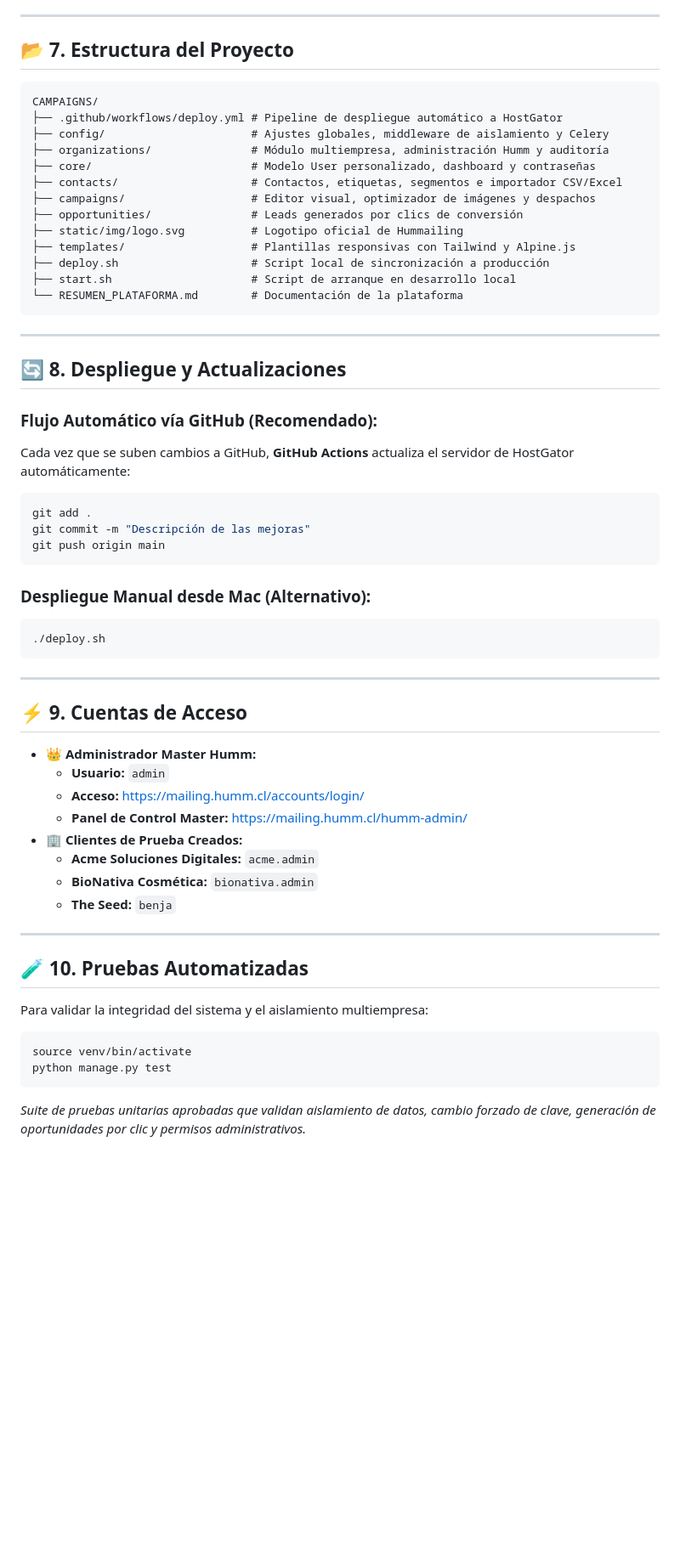
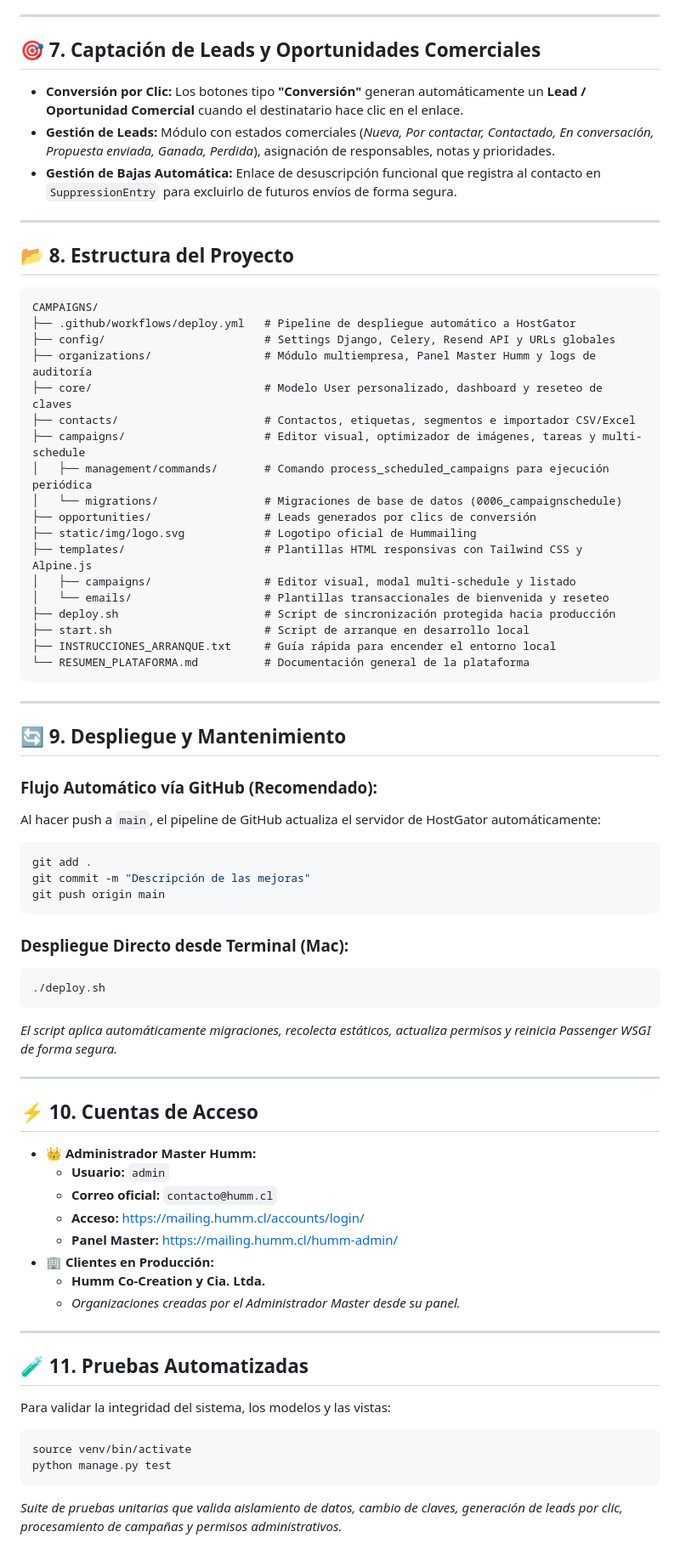
Before and after one commit to nativoaustral-bit/hummailing, a Markdown page: RESUMEN_PLATAFORMA.md, the part around one of its changes. Shown at 85% size. Rendered like a GitHub page; blank space fills up the shorter version.

Commit message:
docs: update RESUMEN_PLATAFORMA.md with multi-schedule, onboarding emails and architecture improvements

````diff
--- a/RESUMEN_PLATAFORMA.md
+++ b/RESUMEN_PLATAFORMA.md
@@ -85,61 +95,75 @@ El panel del **Administrador Master Humm** está 100% enfocado en la gestión de
 
 ---
 
-## 📂 7. Estructura del Proyecto
+## 🎯 7. Captación de Leads y Oportunidades Comerciales
+
+* **Conversión por Clic:** Los botones tipo **"Conversión"** generan automáticamente un **Lead / Oportunidad Comercial** cuando el destinatario hace clic en el enlace.
+* **Gestión de Leads:** Módulo con estados comerciales (*Nueva, Por contactar, Contactado, En conversación, Propuesta enviada, Ganada, Perdida*), asignación de responsables, notas y prioridades.
+* **Gestión de Bajas Automática:** Enlace de desuscripción funcional que registra al contacto en `SuppressionEntry` para excluirlo de futuros envíos de forma segura.
+
+---
+
+## 📂 8. Estructura del Proyecto
 
 ```
 CAMPAIGNS/
-├── .github/workflows/deploy.yml # Pipeline de despliegue automático a HostGator
-├── config/                      # Ajustes globales, middleware de aislamiento y Celery
-├── organizations/               # Módulo multiempresa, administración Humm y auditoría
-├── core/                        # Modelo User personalizado, dashboard y contraseñas
-├── contacts/                    # Contactos, etiquetas, segmentos e importador CSV/Excel
-├── campaigns/                   # Editor visual, optimizador de imágenes y despachos
-├── opportunities/               # Leads generados por clics de conversión
-├── static/img/logo.svg          # Logotipo oficial de Hummailing
-├── templates/                   # Plantillas responsivas con Tailwind y Alpine.js
-├── deploy.sh                    # Script local de sincronización a producción
-├── start.sh                     # Script de arranque en desarrollo local
-└── RESUMEN_PLATAFORMA.md        # Documentación de la plataforma
+├── .github/workflows/deploy.yml   # Pipeline de despliegue automático a HostGator
+├── config/                        # Settings Django, Celery, Resend API y URLs globales
+├── organizations/                 # Módulo multiempresa, Panel Master Humm y logs de auditoría
+├── core/                          # Modelo User personalizado, dashboard y reseteo de claves
+├── contacts/                      # Contactos, etiquetas, segmentos e importador CSV/Excel
+├── campaigns/                     # Editor visual, optimizador de imágenes, tareas y multi-schedule
+│   ├── management/commands/       # Comando process_scheduled_campaigns para ejecución periódica
+│   └── migrations/                # Migraciones de base de datos (0006_campaignschedule)
+├── opportunities/                 # Leads generados por clics de conversión
+├── static/img/logo.svg            # Logotipo oficial de Hummailing
+├── templates/                     # Plantillas HTML responsivas con Tailwind CSS y Alpine.js
+│   ├── campaigns/                 # Editor visual, modal multi-schedule y listado
+│   └── emails/                    # Plantillas transaccionales de bienvenida y reseteo
+├── deploy.sh                      # Script de sincronización protegida hacia producción
+├── start.sh                       # Script de arranque en desarrollo local
+├── INSTRUCCIONES_ARRANQUE.txt     # Guía rápida para encender el entorno local
+└── RESUMEN_PLATAFORMA.md          # Documentación general de la plataforma
 ```
 
 ---
 
-## 🔄 8. Despliegue y Actualizaciones
+## 🔄 9. Despliegue y Mantenimiento
 
 ### Flujo Automático vía GitHub (Recomendado):
-Cada vez que se suben cambios a GitHub, **GitHub Actions** actualiza el servidor de HostGator automáticamente:
+Al hacer push a `main`, el pipeline de GitHub actualiza el servidor de HostGator automáticamente:
 ```bash
 git add .
 git commit -m "Descripción de las mejoras"
 git push origin main
 ```
 
-### Despliegue Manual desde Mac (Alternativo):
+### Despliegue Directo desde Terminal (Mac):
 ```bash
 ./deploy.sh
 ```
+*El script aplica automáticamente migraciones, recolecta estáticos, actualiza permisos y reinicia Passenger WSGI de forma segura.*
 
 ---
 
-## ⚡ 9. Cuentas de Acceso
+## ⚡ 10. Cuentas de Acceso
 
 * **👑 Administrador Master Humm:**
-  - **Usuario:** `admin`
-  - **Acceso:** [https://mailing.humm.cl/accounts/login/](https://mailing.humm.cl/accounts/login/)
-  - **Panel de Control Master:** [https://mailing.humm.cl/humm-admin/](https://mailing.humm.cl/humm-admin/)
-* **🏢 Clientes de Prueba Creados:**
-  - **Acme Soluciones Digitales:** `acme.admin`
-  - **BioNativa Cosmética:** `bionativa.admin`
-  - **The Seed:** `benja`
+  * **Usuario:** `admin`
+  * **Correo oficial:** `contacto@humm.cl`
+  * **Acceso:** [https://mailing.humm.cl/accounts/login/](https://mailing.humm.cl/accounts/login/)
+  * **Panel Master:** [https://mailing.humm.cl/humm-admin/](https://mailing.humm.cl/humm-admin/)
+* **🏢 Clientes en Producción:**
+  * **Humm Co-Creation y Cia. Ltda.**
+  * *Organizaciones creadas por el Administrador Master desde su panel.*
 
 ---
 
-## 🧪 10. Pruebas Automatizadas
+## 🧪 11. Pruebas Automatizadas
 
-Para validar la integridad del sistema y el aislamiento multiempresa:
+Para validar la integridad del sistema, los modelos y las vistas:
 ```bash
 source venv/bin/activate
 python manage.py test
 ```
-*Suite de pruebas unitarias aprobadas que validan aislamiento de datos, cambio forzado de clave, generación de oportunidades por clic y permisos administrativos.*
+*Suite de pruebas unitarias que valida aislamiento de datos, cambio de claves, generación de leads por clic, procesamiento de campañas y permisos administrativos.*
````
Also changed, not shown: other parts of RESUMEN_PLATAFORMA.md (+42 -32 lines).
